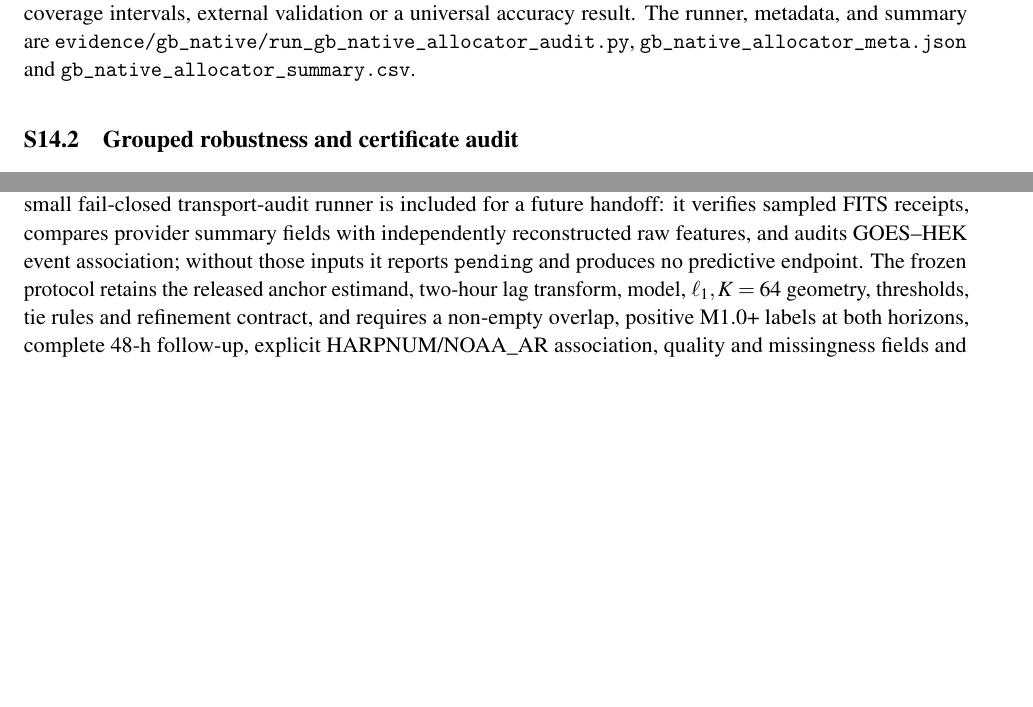
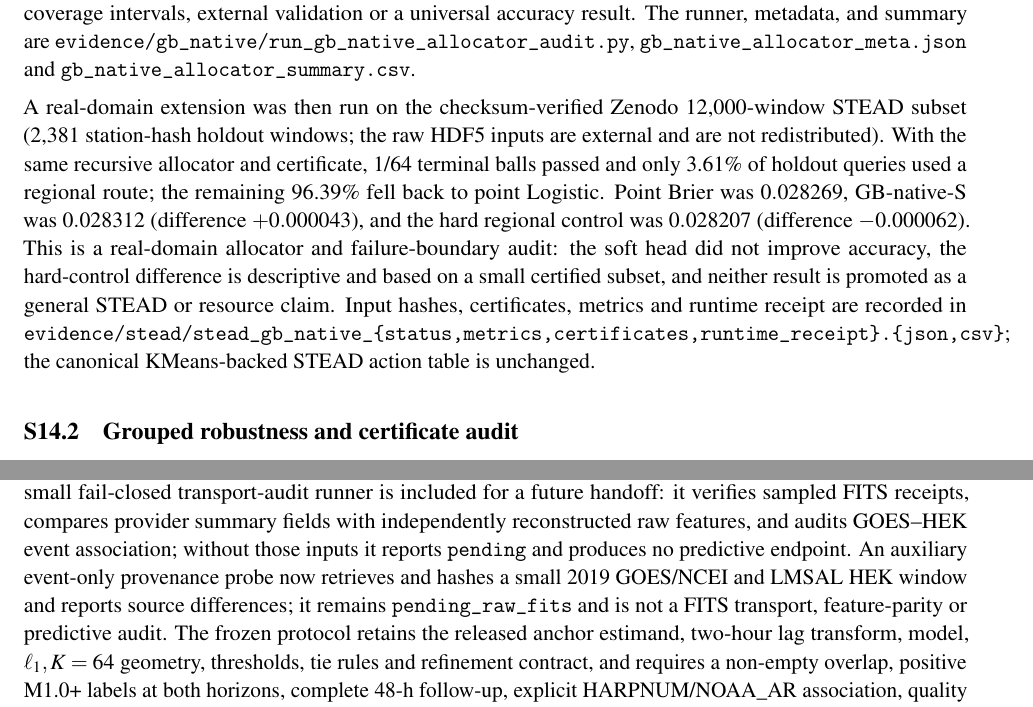
Before and after one commit to yshxkkk/AI, a LaTeX document (release/v1-20261002/supplementary_information.tex): two parts of pages 26 and 32 of 68, joined at a grey line, cut so that both start at the same text, the shorter picture padded with empty space. Compiled offline with pdfLaTeX.

Commit message:
Update final supplementary_information.tex with Solar provenance wording

```diff
--- a/release/v1-20261002/supplementary_information.tex
+++ b/release/v1-20261002/supplementary_information.tex
@@ -1470,6 +1470,8 @@ The cross-domain tables use KMeans- or MiniBatchKMeans-backed allocation cells t
 
 The GB-native-S head keeps the continuous point surface and adds a support-shrunk, distance-attenuated local logit residual; GB-native-H is the hard regional control. On 12 fixed seeds with no label flipping, 8.3\% of terminal balls and 9.5\% of test queries passed the gate; S had mean Brier 0.19740 versus 0.19829 for point Logistic (difference $-0.00089$). With 20\% label flipping applied only to the structure/training role, the pass rates fell to 1.3\% of balls and 1.5\% of queries, with 98.5\% of queries on point fallback and S--point difference $-0.00015$. These seed summaries are descriptive implementation evidence, not coverage intervals, external validation or a universal accuracy result. The runner, metadata, and summary are \texttt{evidence/gb\_native/run\_gb\_native\_allocator\_audit.py}, \texttt{gb\_native\_allocator\_meta.json} and \texttt{gb\_native\_allocator\_summary.csv}.
 
+A real-domain extension was then run on the checksum-verified Zenodo 12,000-window STEAD subset (2,381 station-hash holdout windows; the raw HDF5 inputs are external and are not redistributed). With the same recursive allocator and certificate, 1/64 terminal balls passed and only 3.61\% of holdout queries used a regional route; the remaining 96.39\% fell back to point Logistic. Point Brier was $0.028269$, GB-native-S was $0.028312$ (difference $+0.000043$), and the hard regional control was $0.028207$ (difference $-0.000062$). This is a real-domain allocator and failure-boundary audit: the soft head did not improve accuracy, the hard-control difference is descriptive and based on a small certified subset, and neither result is promoted as a general STEAD or resource claim. Input hashes, certificates, metrics and runtime receipt are recorded in \texttt{evidence/stead/stead\_gb\_native\_\{status,metrics,certificates,runtime\_receipt\}.\{json,csv\}}; the canonical KMeans-backed STEAD action table is unchanged.
+
 
 \subsection{Grouped robustness and certificate audit}\label{sec:group_robustness}
 To make the grouping unit explicit, we re-aggregated only released outputs in a
@@ -1653,7 +1655,7 @@ The regional-computation claim is evaluated through matched-budget and diagnosti
 \section{Flagship solar active-region flare audit}\label{sec:solar}
 \textbf{Scientific object and provenance.} The audit uses the SWAN--SF multivariate time-series release, built from SDO/HMI SHARP active-region patches and cross-checked with GOES/NOAA flare reports. The source publication covers 4,098 collections from May 2010--December 2018, 51 flare-predictive parameters and 12-min cadence; it reports 742 M and 50 X events (Angryk et al., 2020; DOI 10.1038/s41597-020-0548-x; data DOI 10.7910/DVN/EBCFKM). The lightweight revision bundle contains promoted summaries, scripts and checksums; the large public source archive is retrieved from its cited record by \texttt{DOWNLOAD\_PUBLIC\_DATA.md}. The full 2010--2018 state table is not bundled; a complete rerun requires the full archive, while the included subset script supports deterministic source-member verification. The manuscript does not treat the derived table as a raw HMI-image archive.
 
-\textbf{Two solar endpoints and status.} The model and evaluation state table is confined to SWAN--SF data from 2010--2018, with the test period in 2014--2018. The requested 2019--2024 JSOC/CGEM HMI/SHARP endpoint is protocol-only in this release: the external input, independent HEK/GOES join and sampled FITS receipts are absent, and the bundled 20-row fixture is schema validation only. No temporal external metric, provider-field parity or raw-FITS claim is used for refitting, threshold selection or action claims. A small fail-closed transport-audit runner is included for a future handoff: it verifies sampled FITS receipts, compares provider summary fields with independently reconstructed raw features, and audits GOES--HEK event association; without those inputs it reports \texttt{pending} and produces no predictive endpoint. The frozen protocol retains the released anchor estimand, two-hour lag transform, model, $\ell_1,K=64$ geometry, thresholds, tie rules and refinement contract, and requires a non-empty overlap, positive M1.0+ labels at both horizons, complete 48-h follow-up, explicit HARPNUM/NOAA\_AR association, quality and missingness fields and input hashes. Missing joins or labels fail the run rather than becoming zero. The completed SWAN--SF derived anchor table is represented by promoted summaries in this release; it is not treated as a bundled raw HMI archive. A complete table regeneration requires the full cited SWAN archive; the included download script supports deterministic subset verification.\\par
+\textbf{Two solar endpoints and status.} The model and evaluation state table is confined to SWAN--SF data from 2010--2018, with the test period in 2014--2018. The requested 2019--2024 JSOC/CGEM HMI/SHARP endpoint is protocol-only in this release: the external input, independent HEK/GOES join and sampled FITS receipts are absent, and the bundled 20-row fixture is schema validation only. No temporal external metric, provider-field parity or raw-FITS claim is used for refitting, threshold selection or action claims. A small fail-closed transport-audit runner is included for a future handoff: it verifies sampled FITS receipts, compares provider summary fields with independently reconstructed raw features, and audits GOES--HEK event association; without those inputs it reports \texttt{pending} and produces no predictive endpoint. An auxiliary event-only provenance probe now retrieves and hashes a small 2019 GOES/NCEI and LMSAL HEK window and reports source differences; it remains \texttt{pending\_raw\_fits} and is not a FITS transport, feature-parity or predictive audit. The frozen protocol retains the released anchor estimand, two-hour lag transform, model, $\ell_1,K=64$ geometry, thresholds, tie rules and refinement contract, and requires a non-empty overlap, positive M1.0+ labels at both horizons, complete 48-h follow-up, explicit HARPNUM/NOAA\_AR association, quality and missingness fields and input hashes. Missing joins or labels fail the run rather than becoming zero. The completed SWAN--SF derived anchor table is represented by promoted summaries in this release; it is not treated as a bundled raw HMI archive. A complete table regeneration requires the full cited SWAN archive; the included download script supports deterministic subset verification.\\par
 
 \textbf{Physical object and target.} The raw computational object is an ordered HARPNUM activity-region time window. A Granular Ball $A$ is a measurable state-space region whose members have similar magnetic-flux and field-strength proxies (for example \texttt{USFLUX}, \texttt{R\_VALUE}, \texttt{TOTFZ}), shear and polarity-inversion-line proxies (\texttt{MEANSHR}, \texttt{SHRGT45}), helicity/current proxies (\texttt{TOTUSJH}, \texttt{TOTUSJZ}, \texttt{ABSNJZH}, \texttt{MEANJZH}, \texttt{MEANJZD}, \texttt{MEANALP}), field-gradient/complexity proxies (\texttt{MEANGAM}, \texttt{MEANGBT}, \texttt{MEANGBZ}, \texttt{MEANGBH}, \texttt{SAVNCPP}) and the two-hour slopes of these variables. For $h\in\{24,48\}$, the regional target is
 \[
```
